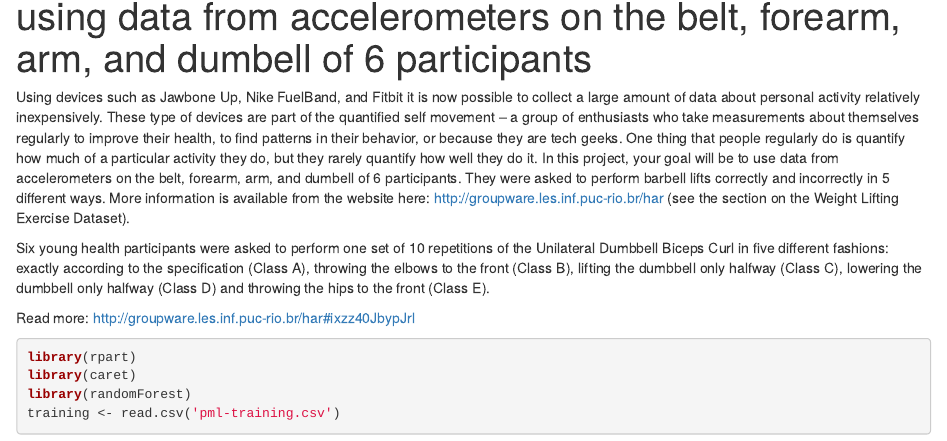
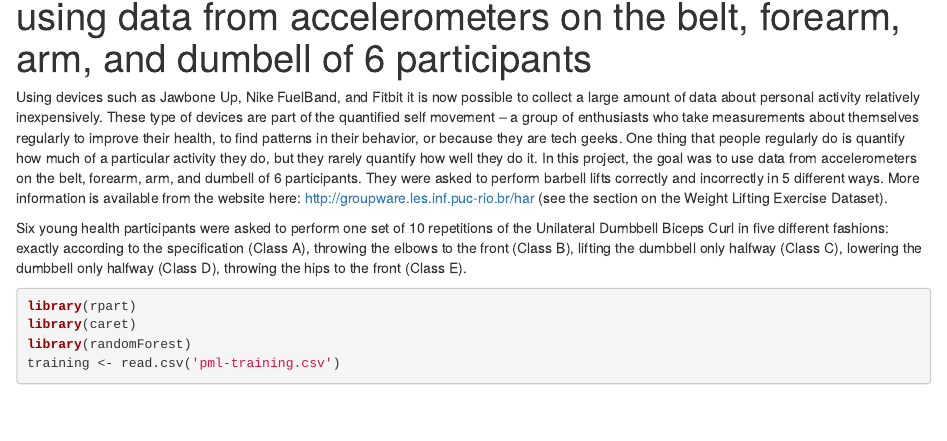
Before and after one commit to nvrcght/Predicting_classes_RF-DT, an R Markdown document (project.Rmd): the page in a window 1100 px wide, from 70 px down. Rendered offline with R 4.5, knitr and Pandoc, with nearby package versions; some code elsewhere in the file could not run offline.

Commit message:
modified the description

````diff
--- a/project.Rmd
+++ b/project.Rmd
@@ -5,14 +5,17 @@ output: html_document
 
 ---
 
-Using devices such as Jawbone Up, Nike FuelBand, and Fitbit it is now possible to collect a large amount of data about personal activity relatively inexpensively. These type of devices are part of the quantified self movement – a group of enthusiasts who take measurements about themselves regularly to improve their health, to find patterns in their behavior, or because they are tech geeks. One thing that people regularly do is quantify how much of a particular activity they do, but they rarely quantify how well they do it. In this project, your goal will be to use data from accelerometers on the belt, forearm, arm, and dumbell of 6 participants. They were asked to perform barbell lifts correctly and incorrectly in 5 different ways. More information is available from the website here: http://groupware.les.inf.puc-rio.br/har (see the section on the Weight Lifting Exercise Dataset).
+Using devices such as Jawbone Up, Nike FuelBand, and Fitbit it is now possible to collect a large amount of data about personal activity relatively inexpensively. These type of devices are part of the quantified self movement – a group of enthusiasts who take measurements about themselves regularly to improve their health, to find patterns in their behavior, or because they are tech geeks. One thing that people regularly do is quantify how much of a particular activity they do, but they rarely quantify how well they do it. In this project, the goal was to use data from accelerometers on the belt, forearm, arm, and dumbell of 6 participants. They were asked to perform barbell lifts correctly and incorrectly in 5 different ways. More information is available from the website here: http://groupware.les.inf.puc-rio.br/har (see the section on the Weight Lifting Exercise Dataset).
 
 
-Six young health participants were asked to perform one set of 10 repetitions of the Unilateral Dumbbell Biceps Curl in five different fashions: exactly according to the specification (Class A), throwing the elbows to the front (Class B), lifting the dumbbell only halfway (Class C), lowering the dumbbell only halfway (Class D) and throwing the hips to the front (Class E).
+Six young health participants were asked to perform one set of 10 repetitions of the Unilateral Dumbbell Biceps Curl in five different fashions:
+exactly according to the specification (Class A),
+throwing the elbows to the front (Class B),
+lifting the dumbbell only halfway (Class C),
+lowering the dumbbell only halfway (Class D),
+throwing the hips to the front (Class E).
 
 
-
-Read more: http://groupware.les.inf.puc-rio.br/har#ixzz40JbypJrl
 ```{r, message= FALSE, warning=FALSE}
 library(rpart)
 library(caret)
````
